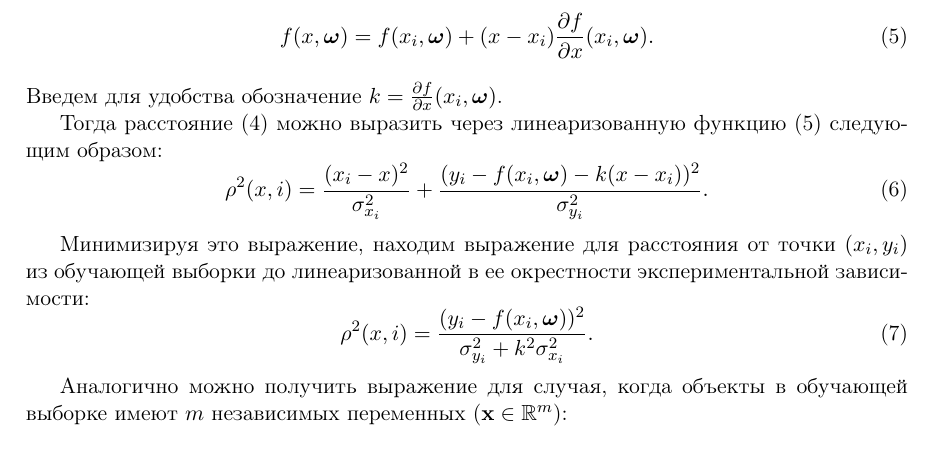
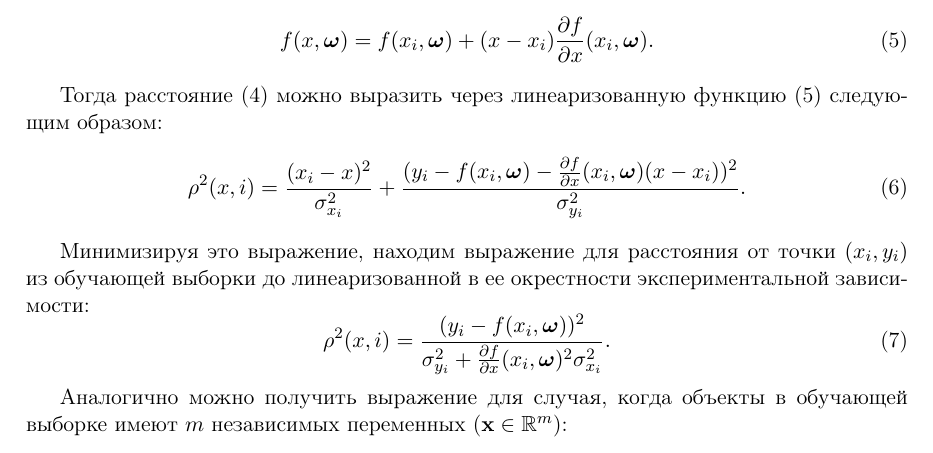
Before and after one commit to 0xd34df00d/RefractOptics, a LaTeX document (doc/Rudoy2014LevMar.tex): part of page 3 of 7, cut so that both start at the same text. Compiled offline with pdfLaTeX.

Commit message:
[2014LevMar] Don't use $k$ as an alias for the partial diff.

```diff
--- a/doc/Rudoy2014LevMar.tex
+++ b/doc/Rudoy2014LevMar.tex
@@ -171,12 +171,11 @@ $(x, f(x, \bomega))$ на кривой, описываемой регресси
   f(x, \bomega) = f(x_i, \bomega) + (x - x_i) \frac{\partial f}{\partial x}(x_i, \bomega).
   \label{eq:f_linear}
 \end{equation}
-Введем для удобства обозначение $k = \frac{\partial f}{\partial x}(x_i, \bomega)$.
 
 Тогда расстояние \eqref{eq:dist0} можно выразить через линеаризованную функцию
 \eqref{eq:f_linear} следующим образом:
 \begin{equation}
-  \rho^2(x, i) = \frac{(x_i - x)^2}{\sigma_{x_i}^2} + \frac{(y_i - f(x_i, \bomega) - k (x - x_i))^2}{\sigma_{y_i}^2}.
+  \rho^2(x, i) = \frac{(x_i - x)^2}{\sigma_{x_i}^2} + \frac{(y_i - f(x_i, \bomega) - \frac{\partial f}{\partial x}(x_i, \bomega) (x - x_i))^2}{\sigma_{y_i}^2}.
   \label{eq:dist_linear}
 \end{equation}
 
@@ -184,7 +183,7 @@ $(x, f(x, \bomega))$ на кривой, описываемой регресси
 точки $(x_i, y_i)$ из обучающей выборки до линеаризованной в ее
 окрестности экспериментальной зависимости:
 \begin{equation}
-  \rho^2(x, i) = \frac{(y_i - f(x_i, \bomega))^2}{\sigma^2_{y_i} + k^2 \sigma^2_{x_i}}.
+  \rho^2(x, i) = \frac{(y_i - f(x_i, \bomega))^2}{\sigma^2_{y_i} + \frac{\partial f}{\partial x}(x_i, \bomega)^2 \sigma^2_{x_i}}.
   \label{eq:rho_univar}
 \end{equation}
 
```
